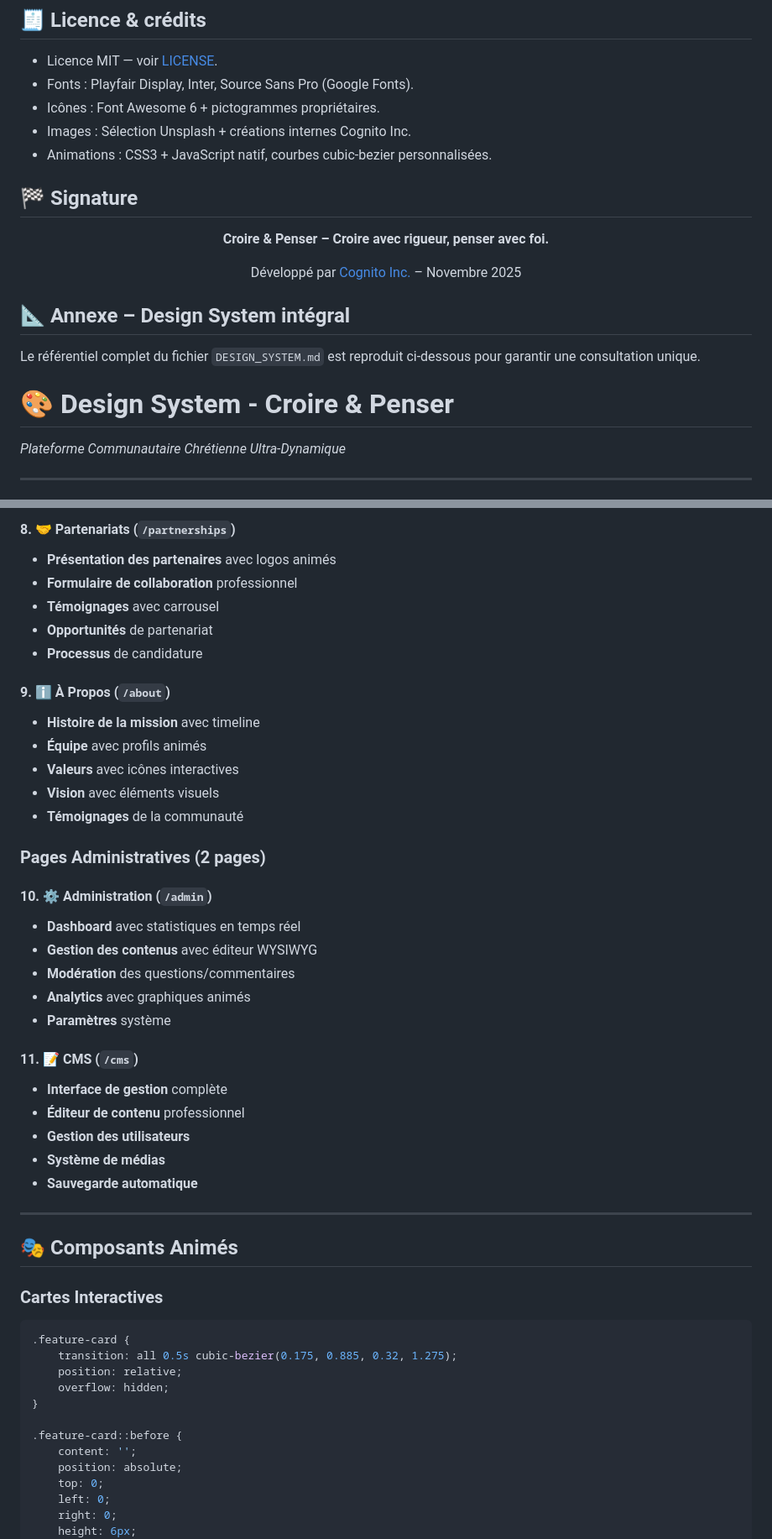
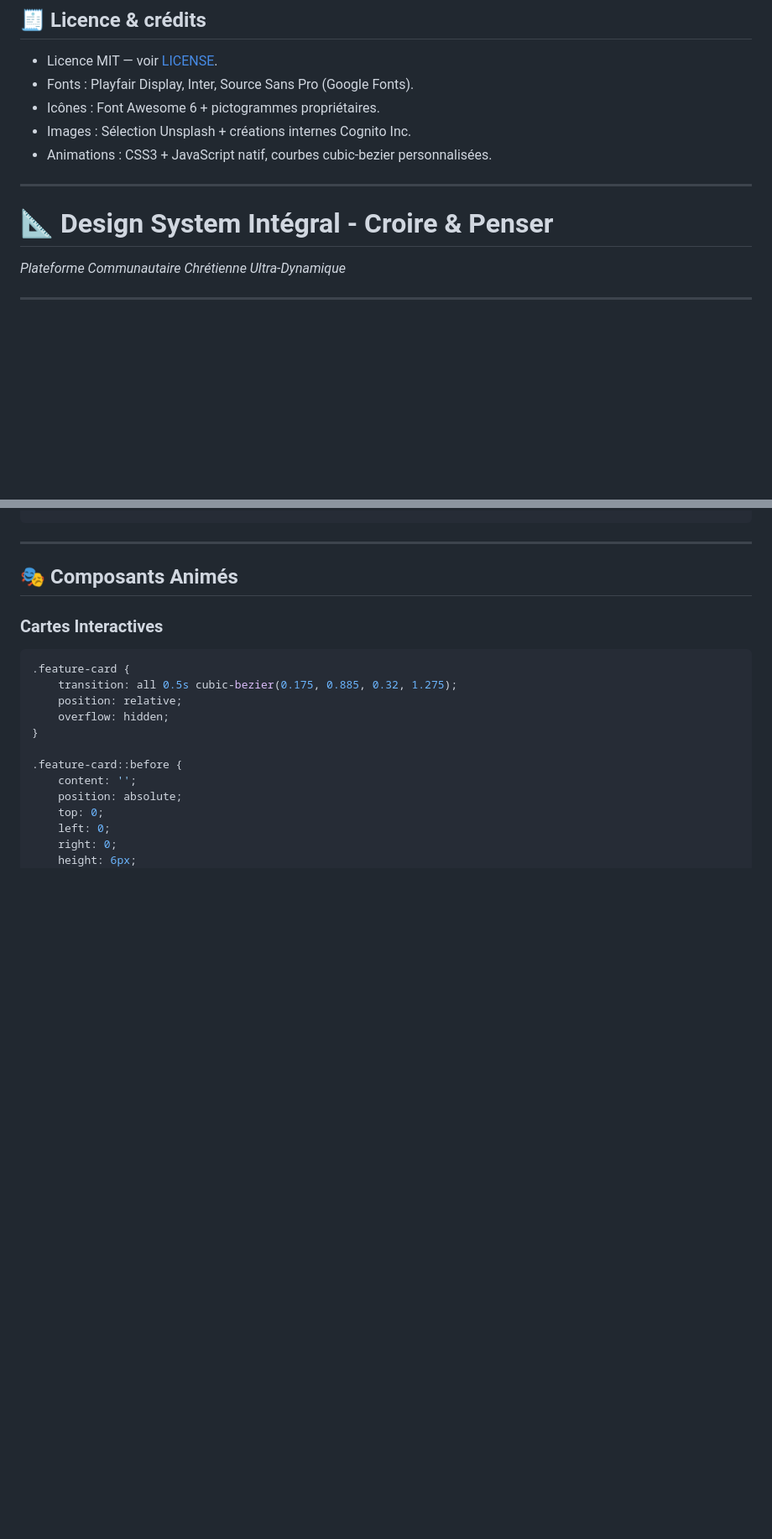
Before and after one commit to JonathanK-N/Plateforme-Foi-et-Raison, a Markdown page: README.md, 2 parts joined by grey strips. Shown at 84% size. Drawn GitHub-style; blank space fills up the shorter version.

```diff
--- a/README.md
+++ b/README.md
@@ -569,18 +569,9 @@ flask run
 - Images : Sélection Unsplash + créations internes Cognito Inc.
 - Animations : CSS3 + JavaScript natif, courbes cubic-bezier personnalisées.
 
-## 🏁 Signature
+---
 
-<div align="center">
-  <p><strong>Croire &amp; Penser – Croire avec rigueur, penser avec foi.</strong></p>
-  <p>Développé par <a href="https://cognito-inc.com">Cognito Inc.</a> – Novembre 2025</p>
-</div>
-
-## 📐 Annexe – Design System intégral
-
-Le référentiel complet du fichier `DESIGN_SYSTEM.md` est reproduit ci-dessous pour garantir une consultation unique.
-
-# 🎨 Design System - Croire & Penser
+# 📐 Design System Intégral - Croire & Penser
 *Plateforme Communautaire Chrétienne Ultra-Dynamique*
 
 ---
@@ -799,32 +733,3 @@ body {
-#### 8. **🤝 Partenariats** (`/partnerships`)
-- **Présentation des partenaires** avec logos animés
-- **Formulaire de collaboration** professionnel
-- **Témoignages** avec carrousel
-- **Opportunités** de partenariat
-- **Processus** de candidature
-
-#### 9. **ℹ️ À Propos** (`/about`)
-- **Histoire de la mission** avec timeline
-- **Équipe** avec profils animés
-- **Valeurs** avec icônes interactives
-- **Vision** avec éléments visuels
-- **Témoignages** de la communauté
-
-### **Pages Administratives (2 pages)**
-
-#### 10. **⚙️ Administration** (`/admin`)
-- **Dashboard** avec statistiques en temps réel
-- **Gestion des contenus** avec éditeur WYSIWYG
-- **Modération** des questions/commentaires
-- **Analytics** avec graphiques animés
-- **Paramètres** système
-
-#### 11. **📝 CMS** (`/cms`)
-- **Interface de gestion** complète
-- **Éditeur de contenu** professionnel
-- **Gestion des utilisateurs**
-- **Système de médias**
-- **Sauvegarde automatique**
 
 ---
 
```
Also changed, not shown: other parts of README.md (+10 -60 lines).
